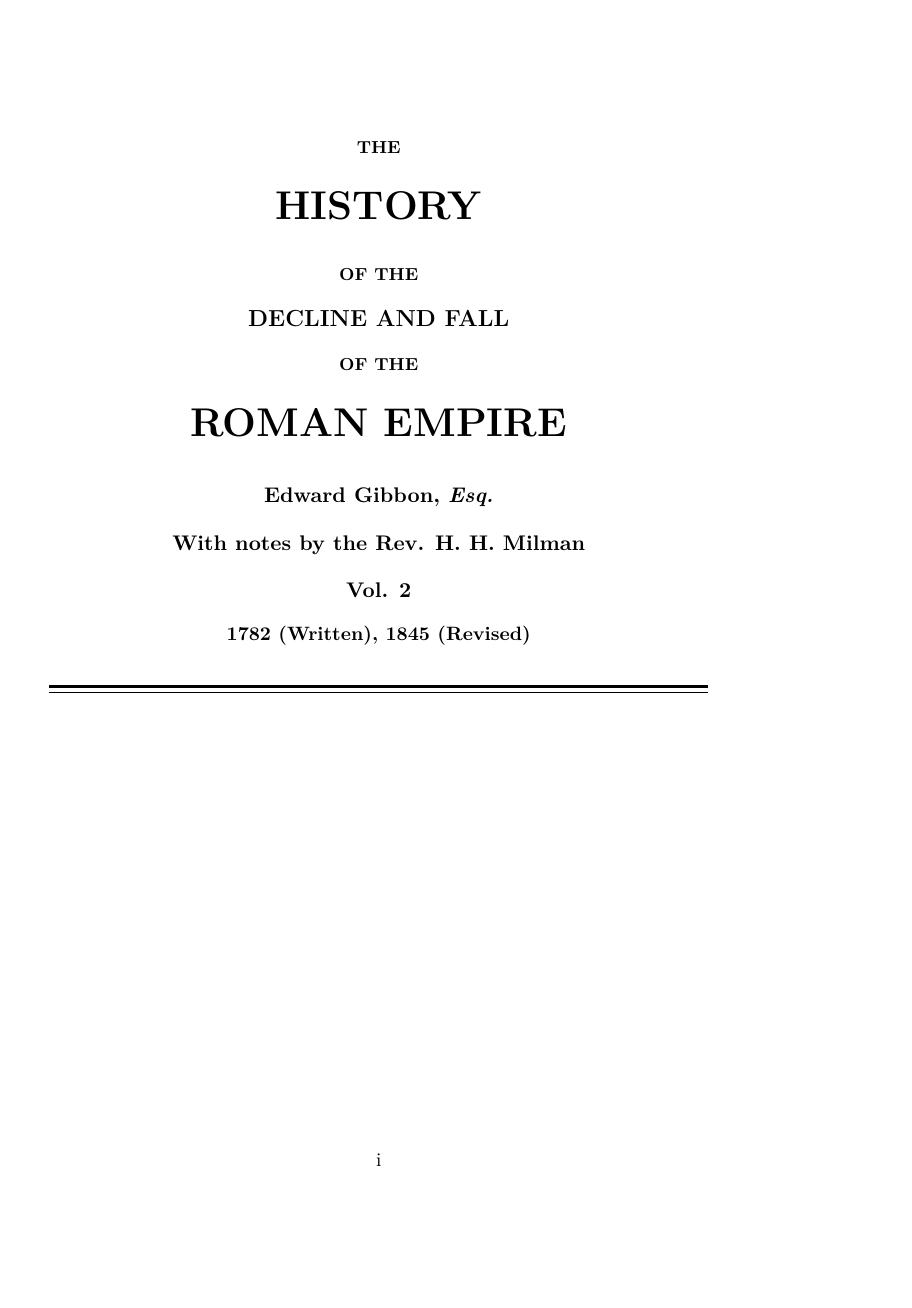
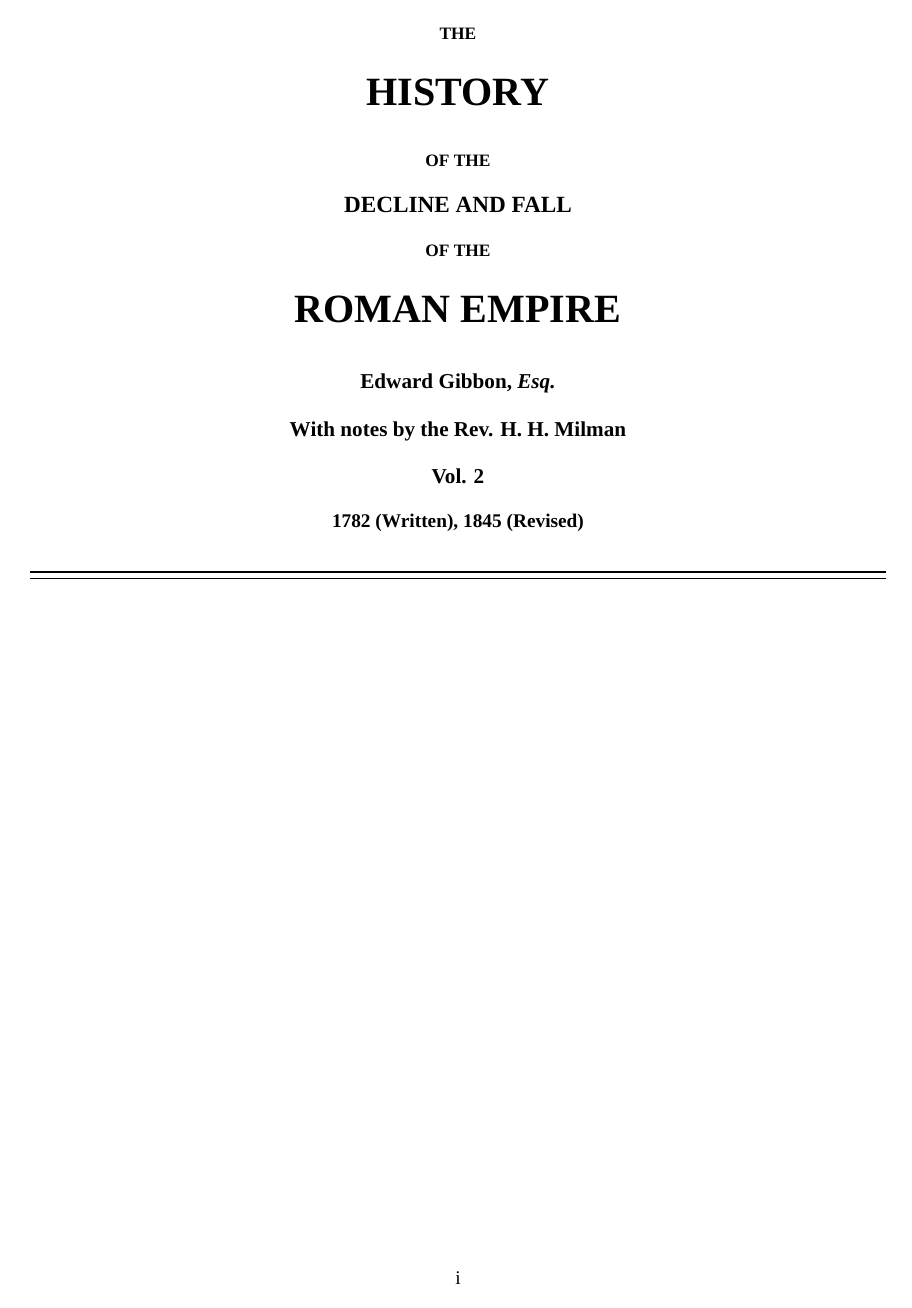
Before and after one commit to DarthObsidian/PublicDomainBooks, a LaTeX thesis (FallOfRomeVol2/main.tex): page 1 of 150 before the commit and page 1 of 87 after it. Compiled offline with XeLaTeX.

Commit message:
Changed font and margins.

```diff
--- a/FallOfRomeVol2/main.tex
+++ b/FallOfRomeVol2/main.tex
@@ -1,4 +1,9 @@
 \documentclass[letterpaper, 10pt, openright]{memoir}
+\usepackage{fontspec}
+\setmainfont{Liberation Serif}
+\setlrmarginsandblock{3.5cm}{2.5cm}{*}
+\setulmarginsandblock{2.3cm}{*}{1}
+\checkandfixthelayout
 
 %0ther
 \renewcommand{\and}{\\\vskip 1em}
```
